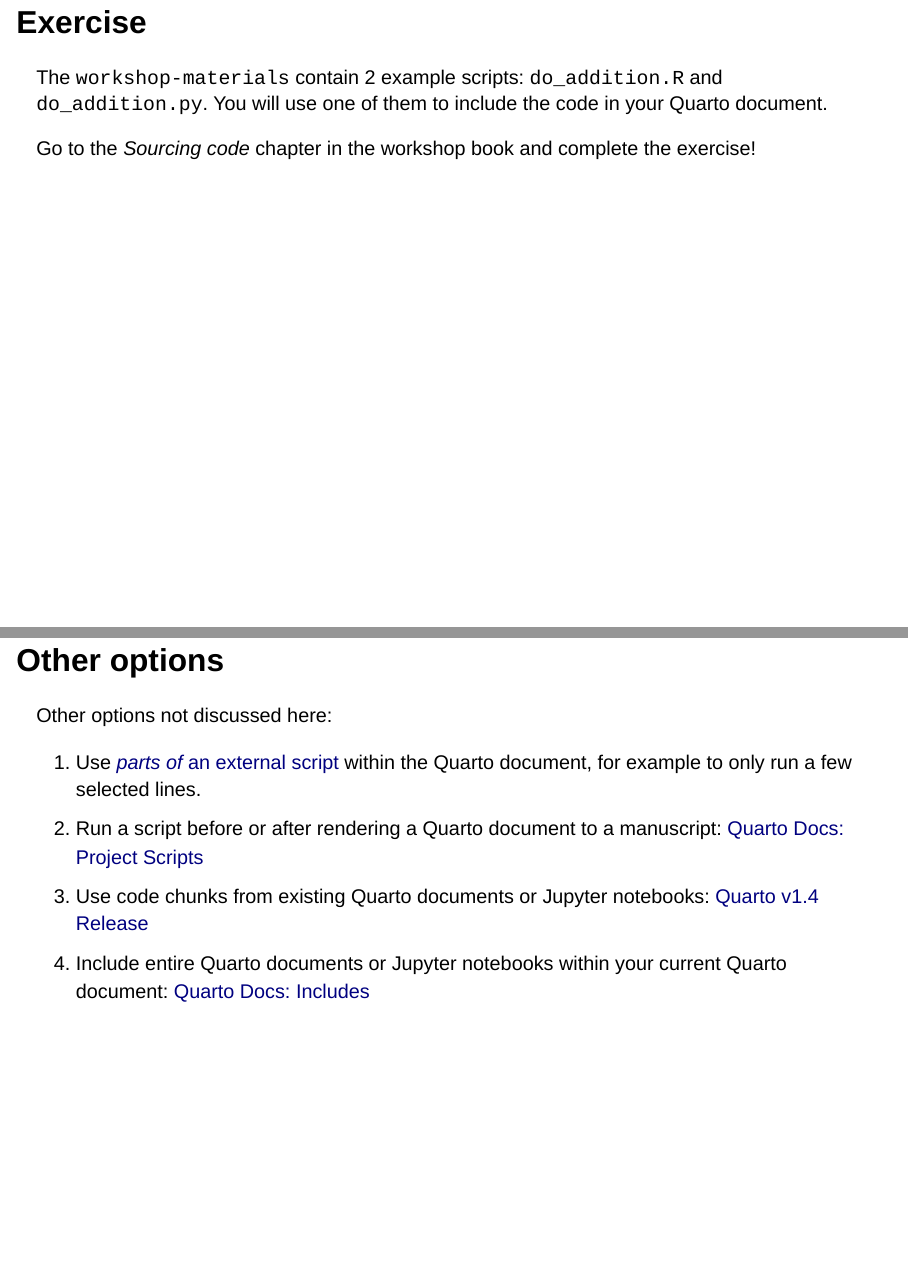
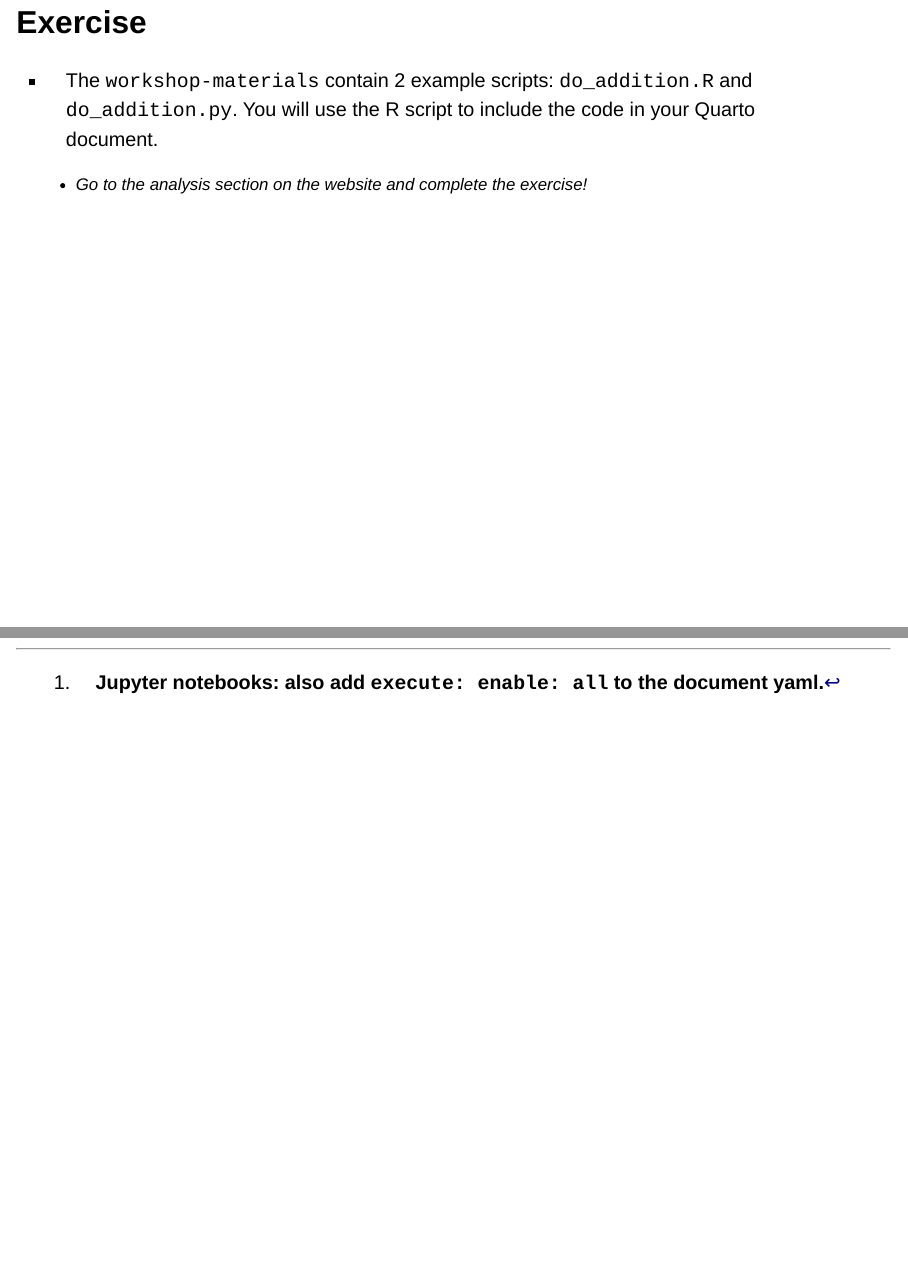
Before and after one commit to jgeller112/APS2024-Workshop-Reproduce-MS, a Quarto document (slides/analysis._slides.qmd): pages 17 and 18 of 19 before the commit and pages 17 and 18 of 18 after it, joined at a grey line. Rendered offline with R 4.5, knitr and Pandoc in place of Quarto, with nearby package versions; the code chunks are not run, so their results and figures are left out; drawn as Slidy slides in place of the format the file asks for.

Commit message:
updare slides

````diff
--- a/slides/analysis._slides.qmd
+++ b/slides/analysis._slides.qmd
@@ -8,7 +8,9 @@
     controls: true
     code-overflow: wrap
     incremental: true
-    fontsize: "30pt"
+    width: 1920
+    height: 1080
+    fontsize: "40pt"
 ---
 
 # Analysis {background-color="#FFCD00"}
@@ -259,9 +261,9 @@
 
 ## Exercise
 
-The `workshop-materials` contain 2 example scripts: `do_addition.R` and `do_addition.py`. You will use one of them to include the code in your Quarto document.
+-   The `workshop-materials` contain 2 example scripts: `do_addition.R` and `do_addition.py`. You will use the R script to include the code in your Quarto document.
 
-Go to the *Sourcing code* chapter in the workshop book and complete the exercise!
+    -   Go to the analysis section on the website and complete the exercise!
 
 ```{r}
 library(countdown)
@@ -269,12 +271,3 @@
 countdown(minutes = 10,
           color_background = "#FFCD00")
 ```
-
-## Other options
-
-Other options not discussed here:
-
-1.  Use [*parts of* an external script](https://github.com/quarto-ext/include-code-files) within the Quarto document, for example to only run a few selected lines.
-2.  Run a script before or after rendering a Quarto document to a manuscript: [Quarto Docs: Project Scripts](https://quarto.org/docs/projects/scripts.html)
-3.  Use code chunks from existing Quarto documents or Jupyter notebooks: [Quarto v1.4 Release](https://cwickham.github.io/whats-new-in-quarto/#/embed-outputs-from-other-documents-1)
-4.  Include entire Quarto documents or Jupyter notebooks within your current Quarto document: [Quarto Docs: Includes](https://quarto.org/docs/authoring/includes.html)
````
Also changed, not shown: slides/introduction_slides.qmd (+3 -1 lines), slides/writing_slides.qmd (+3 -1 lines), docs/search.json, slides/analysis._slides.qmd (6 more changed lines), 3 other files.
